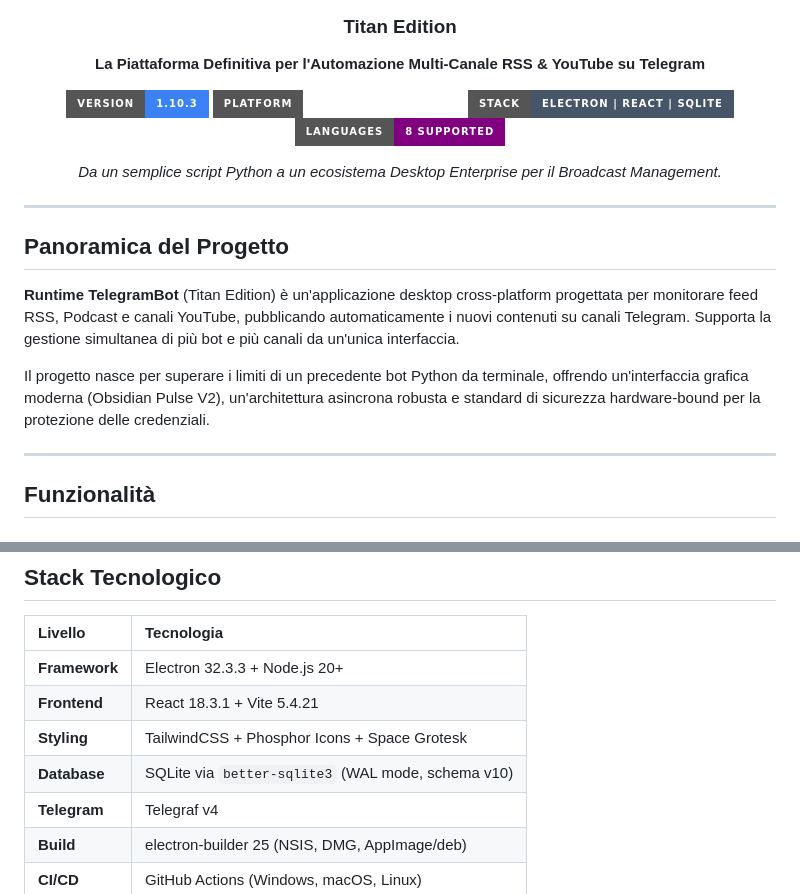
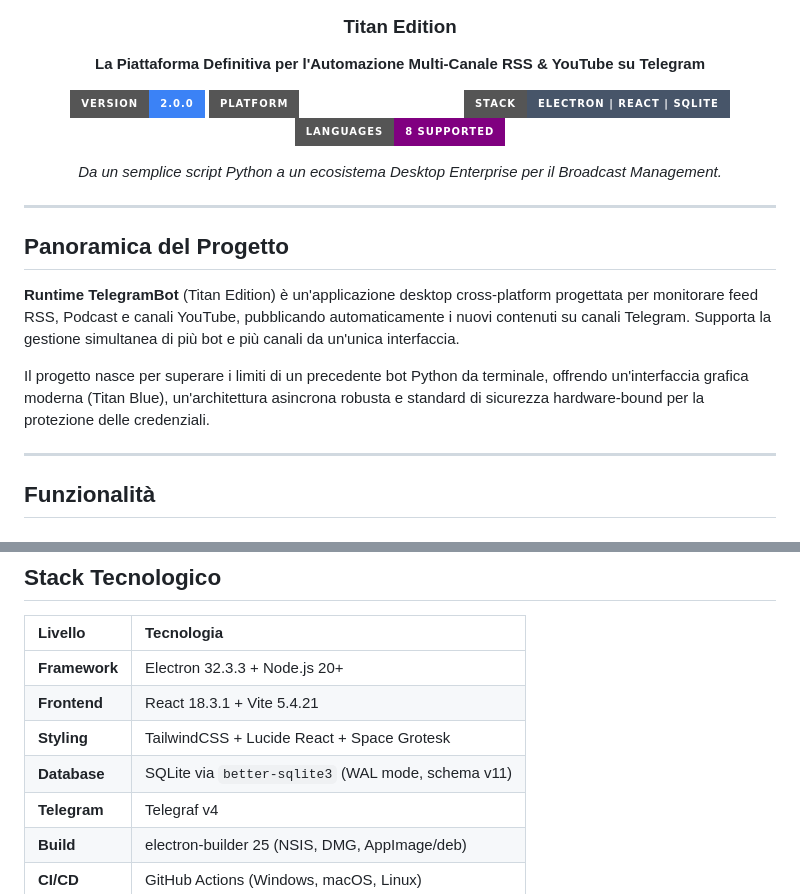
Before and after one commit to Pitz72/Runtime-TelegramBot-Desktop-Titan-Edition, a Markdown page: README.md, 2 parts joined by grey strips. Drawn GitHub-style; badges without logos.

Commit message:
docs: allinea README a v2.0.0 — badge, UI name, icons, schema
- Badge versione: 1.10.3 → 2.0.0
- UI description: Obsidian Pulse V2 → Titan Blue
- Stack table: Phosphor Icons → Lucide React
- Stack table: schema v10 → schema v11

Co-Authored-By: Claude Sonnet 4.6 <noreply@anthropic.com>

```diff
--- a/README.md
+++ b/README.md
@@ -6,7 +6,7 @@
 
   **La Piattaforma Definitiva per l'Automazione Multi-Canale RSS & YouTube su Telegram**
 
-  ![Version](https://img.shields.io/badge/Version-1.10.3-3b82f6?style=for-the-badge)
+  ![Version](https://img.shields.io/badge/Version-2.0.0-3b82f6?style=for-the-badge)
   ![Platform](https://img.shields.io/badge/Platform-Win%20%7C%20macOS%20%7C%20Linux-emerald?style=for-the-badge)
   ![Stack](https://img.shields.io/badge/Stack-Electron%20%7C%20React%20%7C%20SQLite-475569?style=for-the-badge)
   ![Lang](https://img.shields.io/badge/Languages-8%20Supported-purple?style=for-the-badge)
@@ -20,7 +20,7 @@
 
 **Runtime TelegramBot** (Titan Edition) è un'applicazione desktop cross-platform progettata per monitorare feed RSS, Podcast e canali YouTube, pubblicando automaticamente i nuovi contenuti su canali Telegram. Supporta la gestione simultanea di più bot e più canali da un'unica interfaccia.
 
-Il progetto nasce per superare i limiti di un precedente bot Python da terminale, offrendo un'interfaccia grafica moderna (Obsidian Pulse V2), un'architettura asincrona robusta e standard di sicurezza hardware-bound per la protezione delle credenziali.
+Il progetto nasce per superare i limiti di un precedente bot Python da terminale, offrendo un'interfaccia grafica moderna (Titan Blue), un'architettura asincrona robusta e standard di sicurezza hardware-bound per la protezione delle credenziali.
 
 ---
 
@@ -58,8 +58,8 @@ Interfaccia tradotta in 8 lingue con cambio istantaneo:
 | :--- | :--- |
 | **Framework** | Electron 32.3.3 + Node.js 20+ |
 | **Frontend** | React 18.3.1 + Vite 5.4.21 |
-| **Styling** | TailwindCSS + Phosphor Icons + Space Grotesk |
-| **Database** | SQLite via `better-sqlite3` (WAL mode, schema v10) |
+| **Styling** | TailwindCSS + Lucide React + Space Grotesk |
+| **Database** | SQLite via `better-sqlite3` (WAL mode, schema v11) |
 | **Telegram** | Telegraf v4 |
 | **Build** | electron-builder 25 (NSIS, DMG, AppImage/deb) |
 | **CI/CD** | GitHub Actions (Windows, macOS, Linux) |
```
